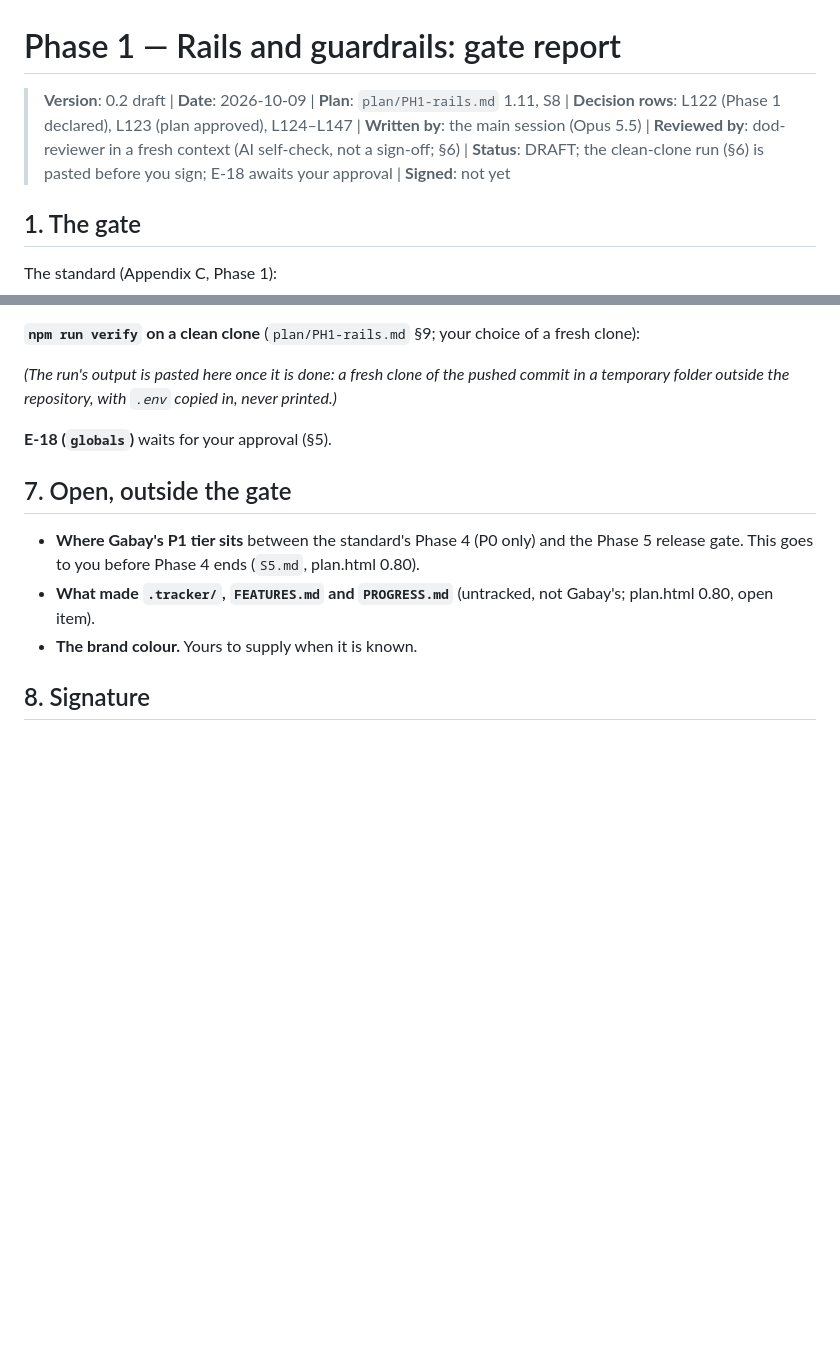
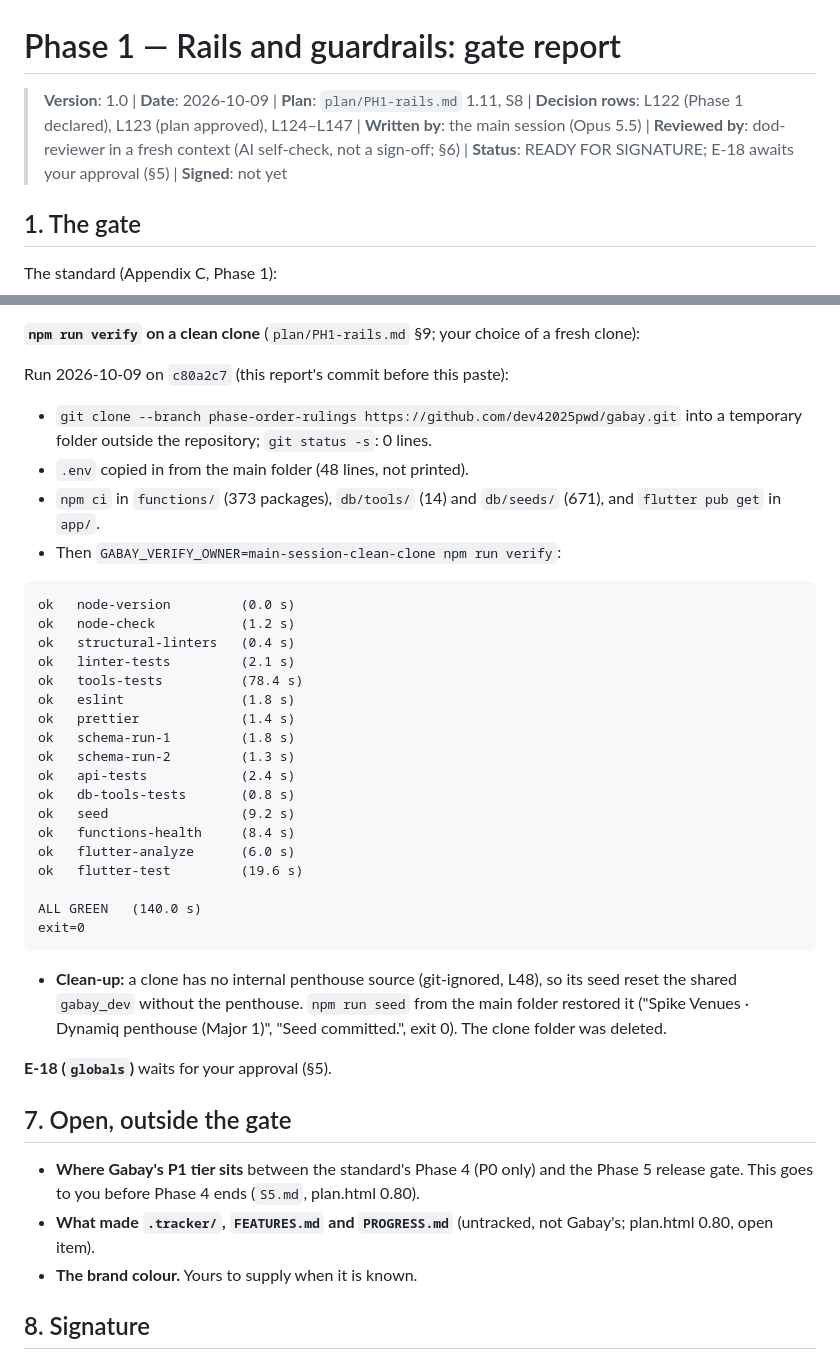
Before and after one commit to dev42025pwd/gabay, a Markdown page: phase-reports/phase-1.md, 2 parts joined by grey strips. Drawn GitHub-style; blank space fills up the shorter version.

Commit message:
S8 gate report 1.0: the clean-clone verify run (ALL GREEN, c80a2c7); ready for the product owner's signature
Co-Authored-By: Claude Opus 5.5 <noreply@anthropic.com>

````diff
--- a/phase-reports/phase-1.md
+++ b/phase-reports/phase-1.md
@@ -1,6 +1,6 @@
 # Phase 1 — Rails and guardrails: gate report
 
-> **Version**: 0.2 draft | **Date**: 2026-10-09 | **Plan**: `plan/PH1-rails.md` 1.11, S8 | **Decision rows**: L122 (Phase 1 declared), L123 (plan approved), L124–L147 | **Written by**: the main session (Opus 5.5) | **Reviewed by**: dod-reviewer in a fresh context (AI self-check, not a sign-off; §6) | **Status**: DRAFT; the clean-clone run (§6) is pasted before you sign; E-18 awaits your approval | **Signed**: not yet
+> **Version**: 1.0 | **Date**: 2026-10-09 | **Plan**: `plan/PH1-rails.md` 1.11, S8 | **Decision rows**: L122 (Phase 1 declared), L123 (plan approved), L124–L147 | **Written by**: the main session (Opus 5.5) | **Reviewed by**: dod-reviewer in a fresh context (AI self-check, not a sign-off; §6) | **Status**: READY FOR SIGNATURE; E-18 awaits your approval (§5) | **Signed**: not yet
 
 ## 1. The gate
 
@@ -178,7 +178,34 @@ EXIT=0
 
 **`npm run verify` on a clean clone** (`plan/PH1-rails.md` §9; your choice of a fresh clone):
 
-*(The run's output is pasted here once it is done: a fresh clone of the pushed commit in a temporary folder outside the repository, with `.env` copied in, never printed.)*
+Run 2026-10-09 on `c80a2c7` (this report's commit before this paste):
+- `git clone --branch phase-order-rulings https://github.com/dev42025pwd/gabay.git` into a temporary folder outside the repository; `git status -s`: 0 lines.
+- `.env` copied in from the main folder (48 lines, not printed).
+- `npm ci` in `functions/` (373 packages), `db/tools/` (14) and `db/seeds/` (671), and `flutter pub get` in `app/`.
+- Then `GABAY_VERIFY_OWNER=main-session-clean-clone npm run verify`:
+
+```
+ok   node-version         (0.0 s)
+ok   node-check           (1.2 s)
+ok   structural-linters   (0.4 s)
+ok   linter-tests         (2.1 s)
+ok   tools-tests          (78.4 s)
+ok   eslint               (1.8 s)
+ok   prettier             (1.4 s)
+ok   schema-run-1         (1.8 s)
+ok   schema-run-2         (1.3 s)
+ok   api-tests            (2.4 s)
+ok   db-tools-tests       (0.8 s)
+ok   seed                 (9.2 s)
+ok   functions-health     (8.4 s)
+ok   flutter-analyze      (6.0 s)
+ok   flutter-test         (19.6 s)
+
+ALL GREEN   (140.0 s)
+exit=0
+```
+
+- **Clean-up:** a clone has no internal penthouse source (git-ignored, L48), so its seed reset the shared `gabay_dev` without the penthouse. `npm run seed` from the main folder restored it ("Spike Venues · Dynamiq penthouse (Major 1)", "Seed committed.", exit 0). The clone folder was deleted.
 
 **E-18 (`globals`)** waits for your approval (§5).
 
````
